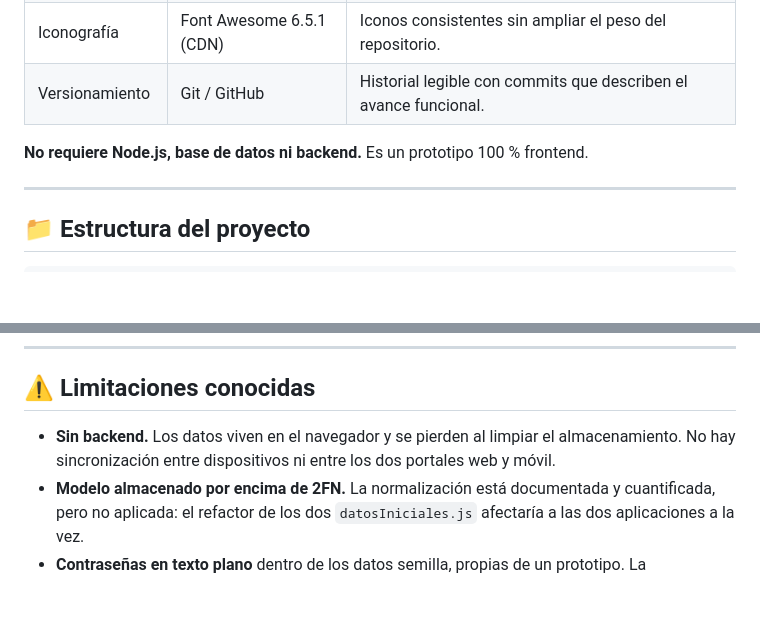
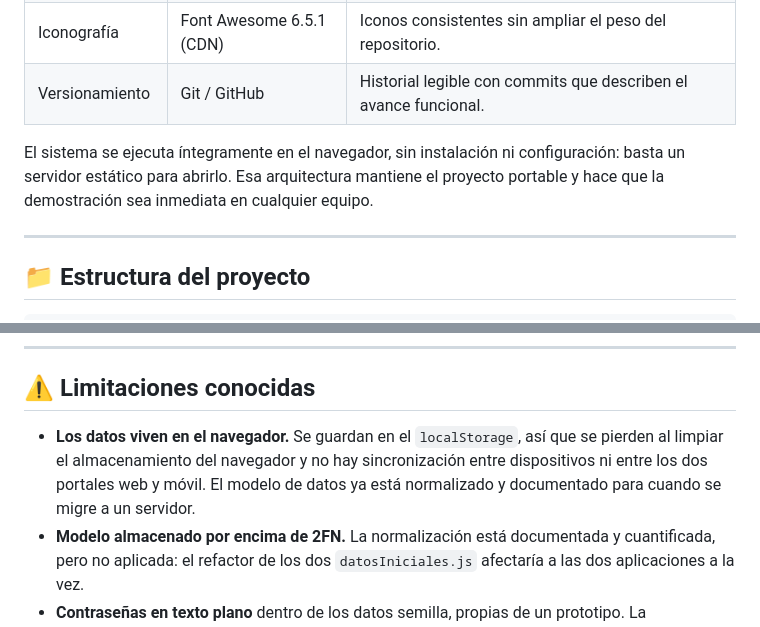
Before and after one commit to Alpha-Cuatro/Integra-net, a Markdown page: README.md, 2 parts joined by grey strips. Rendered like a GitHub page; blank space fills up the shorter version.

Commit message:
docs: aclara el alcance del proyecto en el README

```diff
--- a/README.md
+++ b/README.md
@@ -52,8 +52,10 @@ evaluaciones ya generadas con los datos semilla.
 | Iconografía | Font Awesome 6.5.1 (CDN) | Iconos consistentes sin ampliar el peso del repositorio. |
 | Versionamiento | Git / GitHub | Historial legible con commits que describen el avance funcional. |
 
-**No requiere Node.js, base de datos ni backend.** Es un prototipo 100 %
-frontend.
+El sistema se ejecuta íntegramente en el navegador, sin instalación ni
+configuración: basta un servidor estático para abrirlo. Esa arquitectura mantiene
+el proyecto portable y hace que la demostración sea inmediata en cualquier
+equipo.
 
 ---
 
@@ -205,9 +207,10 @@ normalización del modelo y documentación.
 
 ## ⚠️ Limitaciones conocidas
 
-- **Sin backend.** Los datos viven en el navegador y se pierden al limpiar el
-  almacenamiento. No hay sincronización entre dispositivos ni entre los dos
-  portales web y móvil.
+- **Los datos viven en el navegador.** Se guardan en el `localStorage`, así que se
+  pierden al limpiar el almacenamiento del navegador y no hay sincronización
+  entre dispositivos ni entre los dos portales web y móvil. El modelo de datos ya
+  está normalizado y documentado para cuando se migre a un servidor.
 - **Modelo almacenado por encima de 2FN.** La normalización está documentada y
   cuantificada, pero no aplicada: el refactor de los dos `datosIniciales.js`
   afectaría a las dos aplicaciones a la vez.
```
